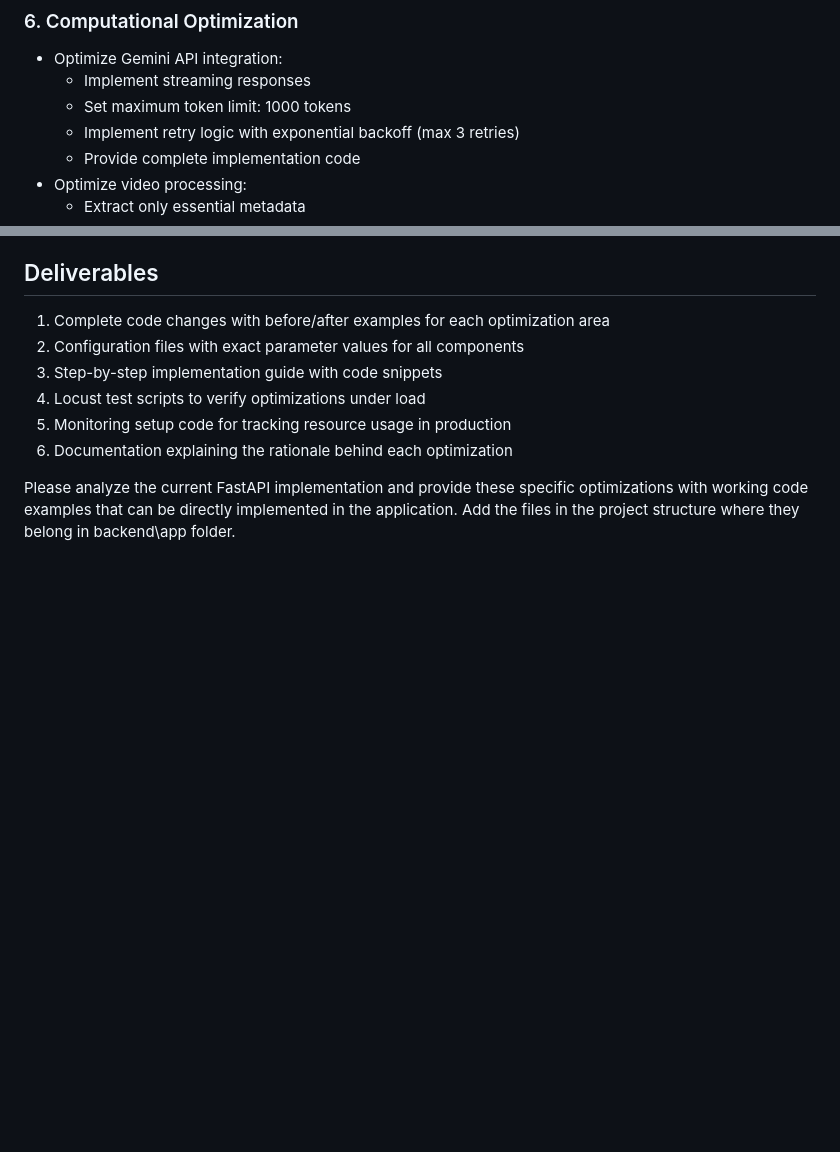
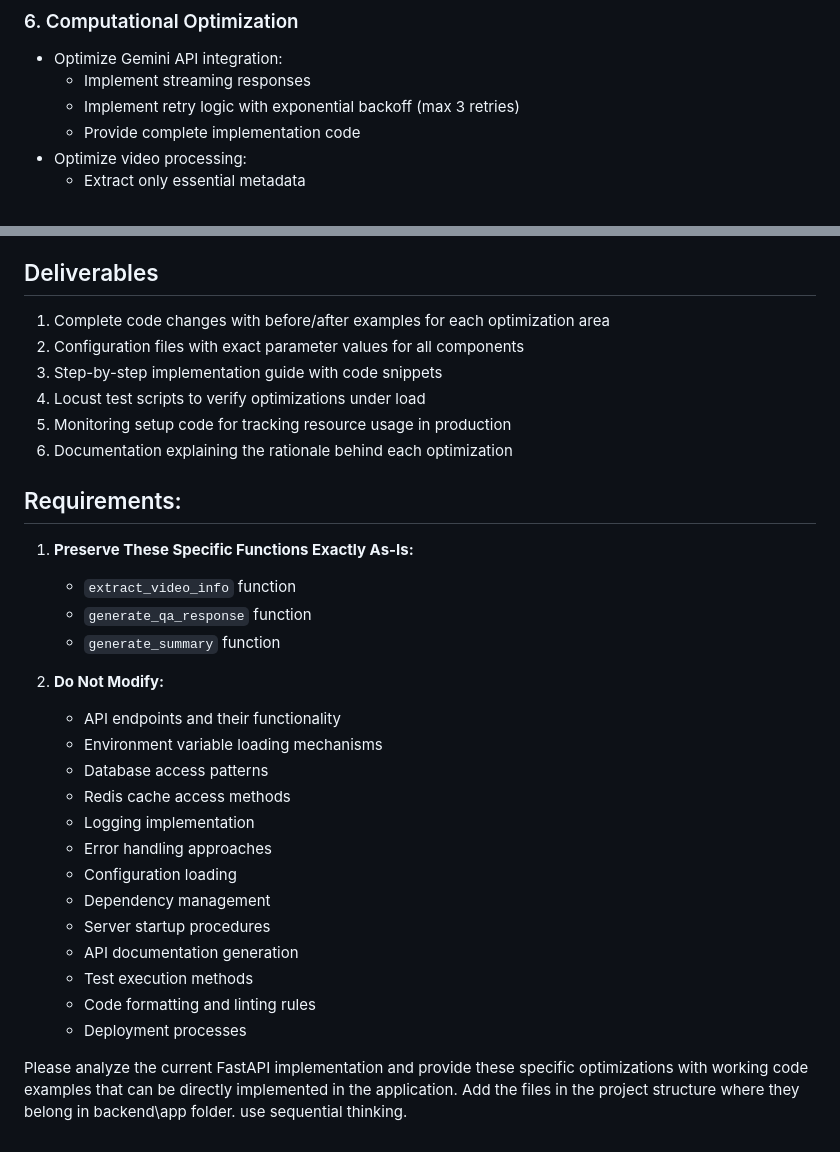
Before and after one commit to chirag127/YTSummarizer-app, a Markdown page: prompts/op.md, 2 parts joined by grey strips. Rendered like a GitHub page; blank space fills up the shorter version.

```diff
--- a/prompts/op.md
+++ b/prompts/op.md
@@ -84,7 +84,6 @@ Optimize a YouTube summarizer FastAPI backend application to operate efficiently
 ### 6. Computational Optimization
 - Optimize Gemini API integration:
   * Implement streaming responses
-  * Set maximum token limit: 1000 tokens
   * Implement retry logic with exponential backoff (max 3 retries)
   * Provide complete implementation code
 - Optimize video processing:
@@ -167,4 +166,26 @@ Optimize a YouTube summarizer FastAPI backend application to operate efficiently
 5. Monitoring setup code for tracking resource usage in production
 6. Documentation explaining the rationale behind each optimization
 
-Please analyze the current FastAPI implementation and provide these specific optimizations with working code examples that can be directly implemented in the application. Add the files in the project structure where they belong in backend\app folder.
+## Requirements:
+
+1. **Preserve These Specific Functions Exactly As-Is:**
+   - `extract_video_info` function
+   - `generate_qa_response` function
+   - `generate_summary` function
+
+2. **Do Not Modify:**
+   - API endpoints and their functionality
+   - Environment variable loading mechanisms
+   - Database access patterns
+   - Redis cache access methods
+   - Logging implementation
+   - Error handling approaches
+   - Configuration loading
+   - Dependency management
+   - Server startup procedures
+   - API documentation generation
+   - Test execution methods
+   - Code formatting and linting rules
+   - Deployment processes
+
+Please analyze the current FastAPI implementation and provide these specific optimizations with working code examples that can be directly implemented in the application. Add the files in the project structure where they belong in backend\app folder. use sequential thinking.
```
Also changed, not shown: prompts/mod.md (added, +38 -0 lines).
